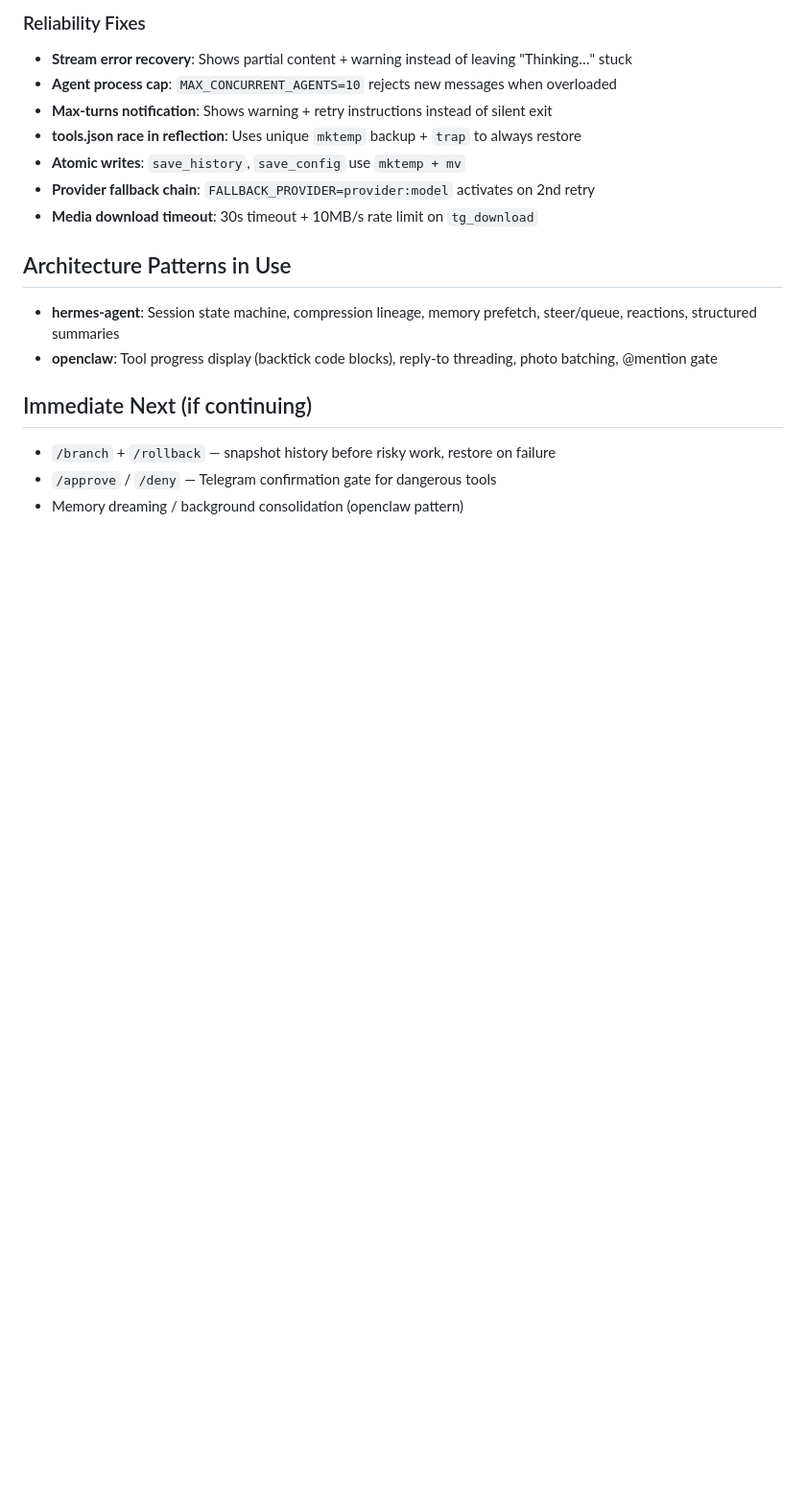
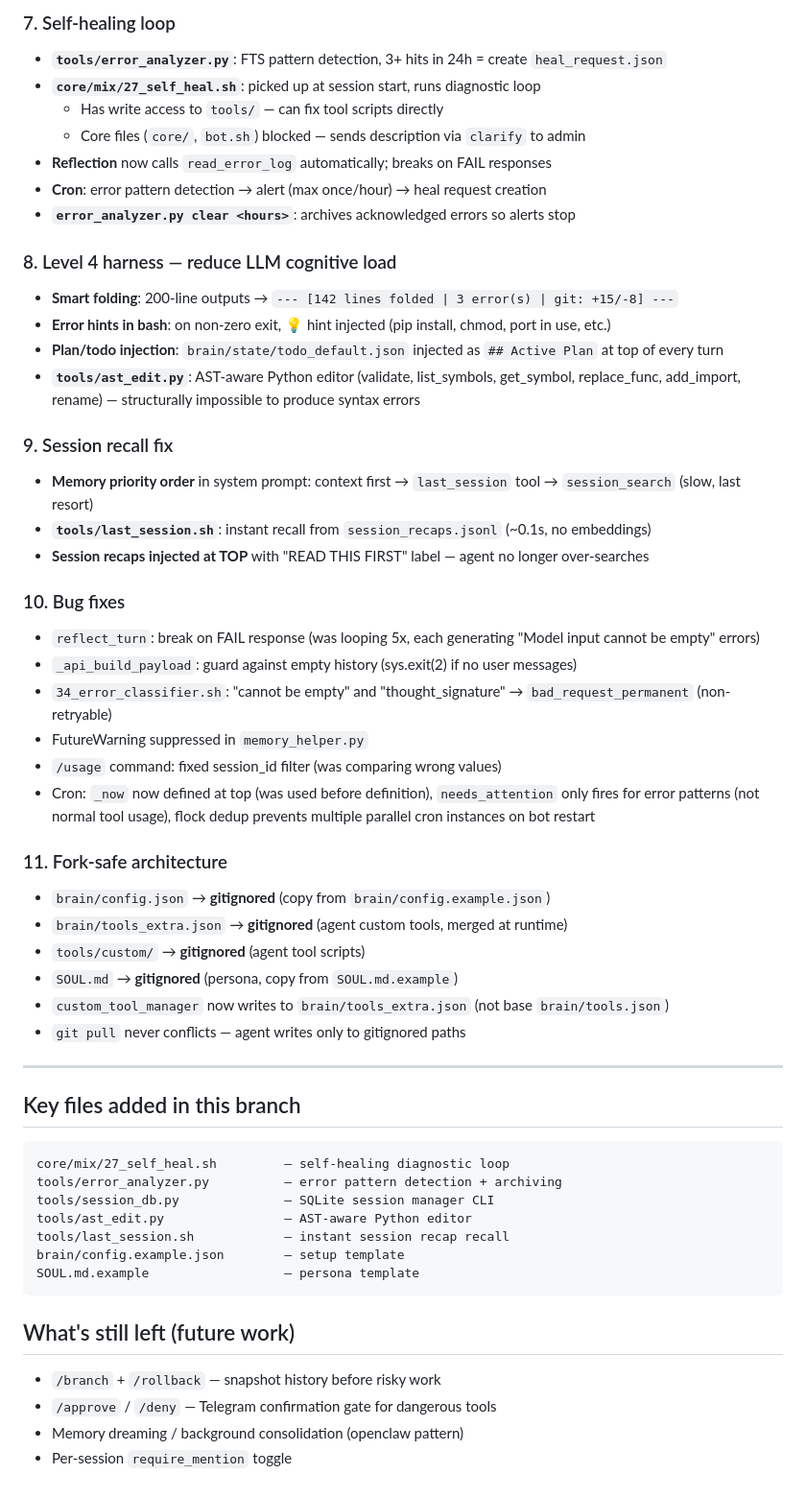
Before and after one commit to hangsiahong/mix-autonomous-agent, a Markdown page: memorybank/active_context.md, the part around one of its changes. Shown at 96% size. Rendered like a GitHub page; blank space fills up the shorter version.

````diff
--- a/memorybank/active_context.md
+++ b/memorybank/active_context.md
@@ -55,18 +54,55 @@
 
-### Reliability Fixes
-- **Stream error recovery**: Shows partial content + warning instead of leaving "Thinking…" stuck
-- **Agent process cap**: `MAX_CONCURRENT_AGENTS=10` rejects new messages when overloaded
-- **Max-turns notification**: Shows warning + retry instructions instead of silent exit
-- **tools.json race in reflection**: Uses unique `mktemp` backup + `trap` to always restore
-- **Atomic writes**: `save_history`, `save_config` use `mktemp + mv`
-- **Provider fallback chain**: `FALLBACK_PROVIDER=provider:model` activates on 2nd retry
-- **Media download timeout**: 30s timeout + 10MB/s rate limit on `tg_download`
+### 7. Self-healing loop
+- **`tools/error_analyzer.py`**: FTS pattern detection, 3+ hits in 24h = create `heal_request.json`
+- **`core/mix/27_self_heal.sh`**: picked up at session start, runs diagnostic loop
+  - Has write access to `tools/` — can fix tool scripts directly
+  - Core files (`core/`, `bot.sh`) blocked — sends description via `clarify` to admin
+- **Reflection** now calls `read_error_log` automatically; breaks on FAIL responses
+- **Cron**: error pattern detection → alert (max once/hour) → heal request creation
+- **`error_analyzer.py clear <hours>`**: archives acknowledged errors so alerts stop
 
-## Architecture Patterns in Use
-- **hermes-agent**: Session state machine, compression lineage, memory prefetch, steer/queue, reactions, structured summaries
-- **openclaw**: Tool progress display (backtick code blocks), reply-to threading, photo batching, @mention gate
+### 8. Level 4 harness — reduce LLM cognitive load
+- **Smart folding**: 200-line outputs → `--- [142 lines folded | 3 error(s) | git: +15/-8] ---`
+- **Error hints in bash**: on non-zero exit, 💡 hint injected (pip install, chmod, port in use, etc.)
+- **Plan/todo injection**: `brain/state/todo_default.json` injected as `## Active Plan` at top of every turn
+- **`tools/ast_edit.py`**: AST-aware Python editor (validate, list_symbols, get_symbol, replace_func, add_import, rename) — structurally impossible to produce syntax errors
 
-## Immediate Next (if continuing)
-- `/branch` + `/rollback` — snapshot history before risky work, restore on failure
+### 9. Session recall fix
+- **Memory priority order** in system prompt: context first → `last_session` tool → `session_search` (slow, last resort)
+- **`tools/last_session.sh`**: instant recall from `session_recaps.jsonl` (~0.1s, no embeddings)
+- **Session recaps injected at TOP** with "READ THIS FIRST" label — agent no longer over-searches
+
+### 10. Bug fixes
+- `reflect_turn`: break on FAIL response (was looping 5x, each generating "Model input cannot be empty" errors)
+- `_api_build_payload`: guard against empty history (sys.exit(2) if no user messages)
+- `34_error_classifier.sh`: "cannot be empty" and "thought_signature" → `bad_request_permanent` (non-retryable)
+- FutureWarning suppressed in `memory_helper.py`
+- `/usage` command: fixed session_id filter (was comparing wrong values)
+- Cron: `_now` now defined at top (was used before definition), `needs_attention` only fires for error patterns (not normal tool usage), flock dedup prevents multiple parallel cron instances on bot restart
+
+### 11. Fork-safe architecture
+- `brain/config.json` → **gitignored** (copy from `brain/config.example.json`)
+- `brain/tools_extra.json` → **gitignored** (agent custom tools, merged at runtime)
+- `tools/custom/` → **gitignored** (agent tool scripts)
+- `SOUL.md` → **gitignored** (persona, copy from `SOUL.md.example`)
+- `custom_tool_manager` now writes to `brain/tools_extra.json` (not base `brain/tools.json`)
+- `git pull` never conflicts — agent writes only to gitignored paths
+
+---
+
+## Key files added in this branch
+```
+core/mix/27_self_heal.sh         — self-healing diagnostic loop
+tools/error_analyzer.py          — error pattern detection + archiving
+tools/session_db.py              — SQLite session manager CLI
+tools/ast_edit.py                — AST-aware Python editor
+tools/last_session.sh            — instant session recap recall
+brain/config.example.json        — setup template
+SOUL.md.example                  — persona template
+```
+
+## What's still left (future work)
+- `/branch` + `/rollback` — snapshot history before risky work
 - `/approve` / `/deny` — Telegram confirmation gate for dangerous tools
 - Memory dreaming / background consolidation (openclaw pattern)
+- Per-session `require_mention` toggle
````
Also changed, not shown: other parts of memorybank/active_context.md (+42 -43 lines), memorybank/features.md (+73 -54 lines).
